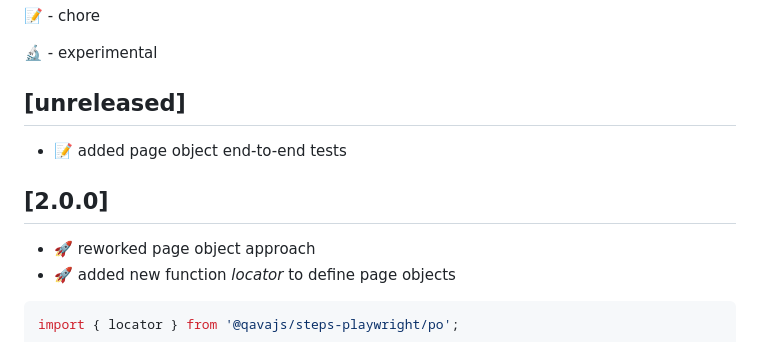
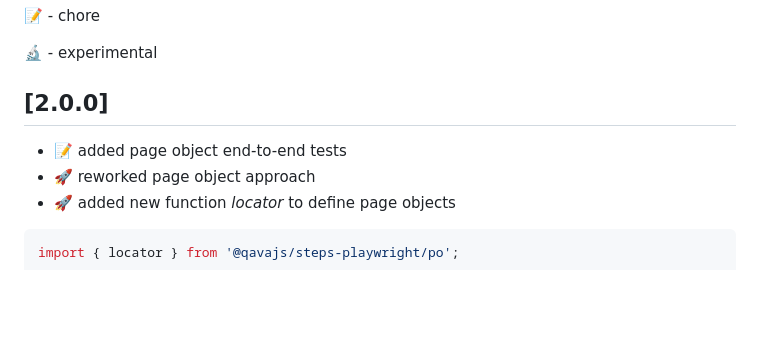
Before and after one commit to qavajs/steps-playwright, a Markdown page: CHANGELOG.md, the part around the change. GitHub-like rendering; blank space fills up the shorter version.

```diff
--- a/CHANGELOG.md
+++ b/CHANGELOG.md
@@ -14,10 +14,8 @@ Check [Keep a Changelog](http://keepachangelog.com/) for recommendations on how
 
 :microscope: - experimental
 
-## [unreleased]
+## [2.0.0]
 - :pencil: added page object end-to-end tests
-
-## [2.0.0]
 - :rocket: reworked page object approach
 - :rocket: added new function _locator_ to define page objects
 
```
